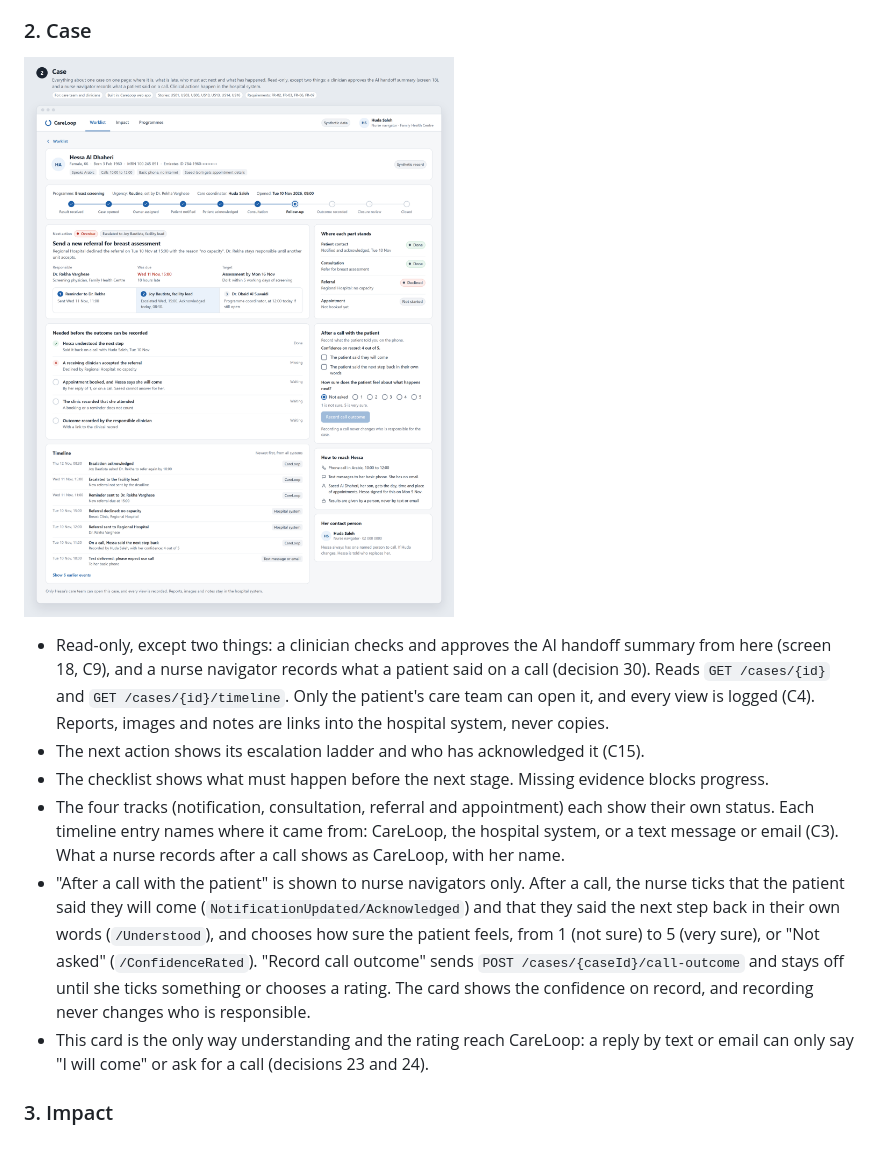
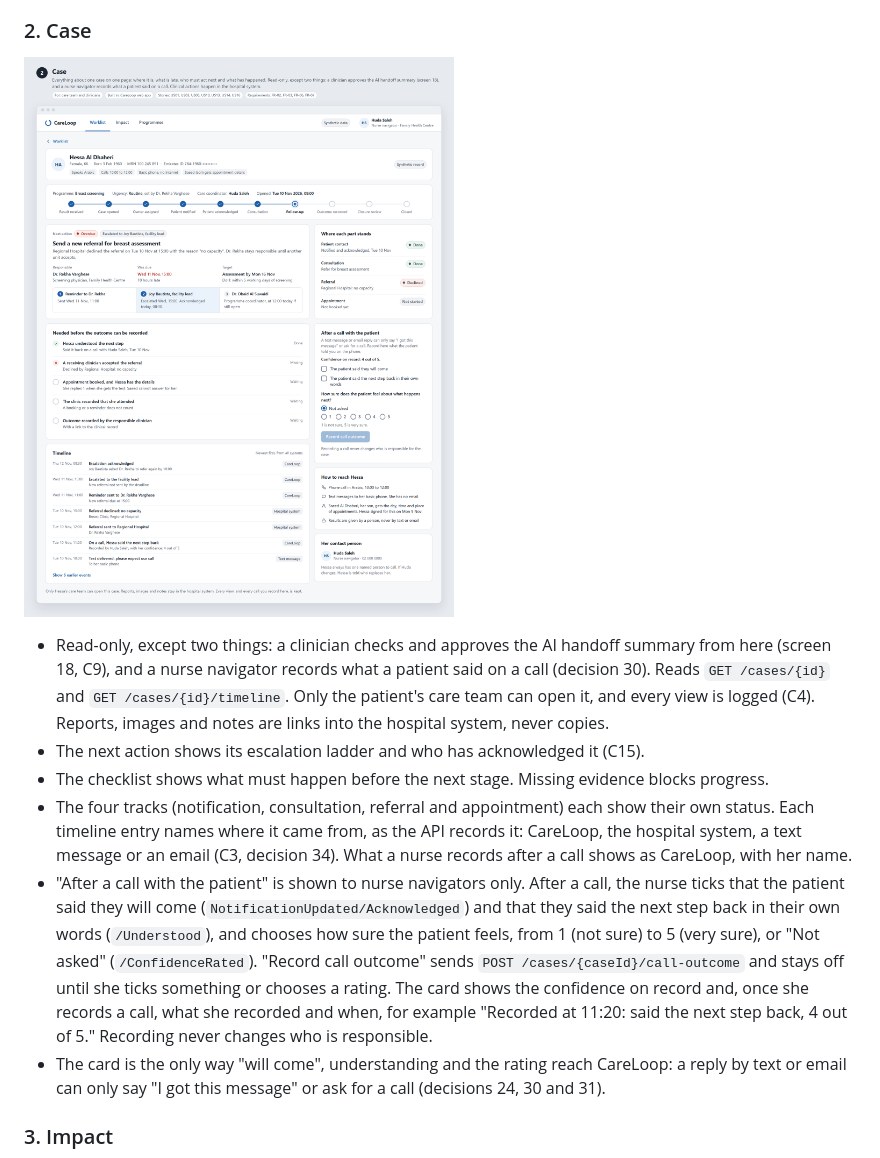
Before and after one commit to savannah-pulse/care-loop, a Markdown page: docs/ui-design/README.md, the part around the change. Rendered like a GitHub page; pictures changed too: docs/ui-design/02-case.png.

Commit message:
Match the case screen to the built call outcome card (62c29f1)
The card uses main's wording: a reply "can only say 'I got this message' or ask for a
call", and "Not asked" sits on its own line above the 1 to 5 scale. The timeline names
a text message as "Text message", from the origin the API records (decision 34), and
the page note says every call recorded here is kept. The checklist step is now that
Hessa has the appointment details, by her reply of 1 (decision 31).

Co-authored-by: Copilot App <223556219+Copilot@users.noreply.github.com>

```diff
--- a/docs/ui-design/README.md
+++ b/docs/ui-design/README.md
@@ -177,9 +177,9 @@ Hessa's journey:
 - Read-only, except two things: a clinician checks and approves the AI handoff summary from here (screen 18, C9), and a nurse navigator records what a patient said on a call (decision 30). Reads `GET /cases/{id}` and `GET /cases/{id}/timeline`. Only the patient's care team can open it, and every view is logged (C4). Reports, images and notes are links into the hospital system, never copies.
 - The next action shows its escalation ladder and who has acknowledged it (C15).
 - The checklist shows what must happen before the next stage. Missing evidence blocks progress.
-- The four tracks (notification, consultation, referral and appointment) each show their own status. Each timeline entry names where it came from: CareLoop, the hospital system, or a text message or email (C3). What a nurse records after a call shows as CareLoop, with her name.
-- "After a call with the patient" is shown to nurse navigators only. After a call, the nurse ticks that the patient said they will come (`NotificationUpdated/Acknowledged`) and that they said the next step back in their own words (`/Understood`), and chooses how sure the patient feels, from 1 (not sure) to 5 (very sure), or "Not asked" (`/ConfidenceRated`). "Record call outcome" sends `POST /cases/{caseId}/call-outcome` and stays off until she ticks something or chooses a rating. The card shows the confidence on record, and recording never changes who is responsible.
-- This card is the only way understanding and the rating reach CareLoop: a reply by text or email can only say "I will come" or ask for a call (decisions 23 and 24).
+- The four tracks (notification, consultation, referral and appointment) each show their own status. Each timeline entry names where it came from, as the API records it: CareLoop, the hospital system, a text message or an email (C3, decision 34). What a nurse records after a call shows as CareLoop, with her name.
+- "After a call with the patient" is shown to nurse navigators only. After a call, the nurse ticks that the patient said they will come (`NotificationUpdated/Acknowledged`) and that they said the next step back in their own words (`/Understood`), and chooses how sure the patient feels, from 1 (not sure) to 5 (very sure), or "Not asked" (`/ConfidenceRated`). "Record call outcome" sends `POST /cases/{caseId}/call-outcome` and stays off until she ticks something or chooses a rating. The card shows the confidence on record and, once she records a call, what she recorded and when, for example "Recorded at 11:20: said the next step back, 4 out of 5." Recording never changes who is responsible.
+- The card is the only way "will come", understanding and the rating reach CareLoop: a reply by text or email can only say "I got this message" or ask for a call (decisions 24, 30 and 31).
 
 ### 3. Impact
 
```
